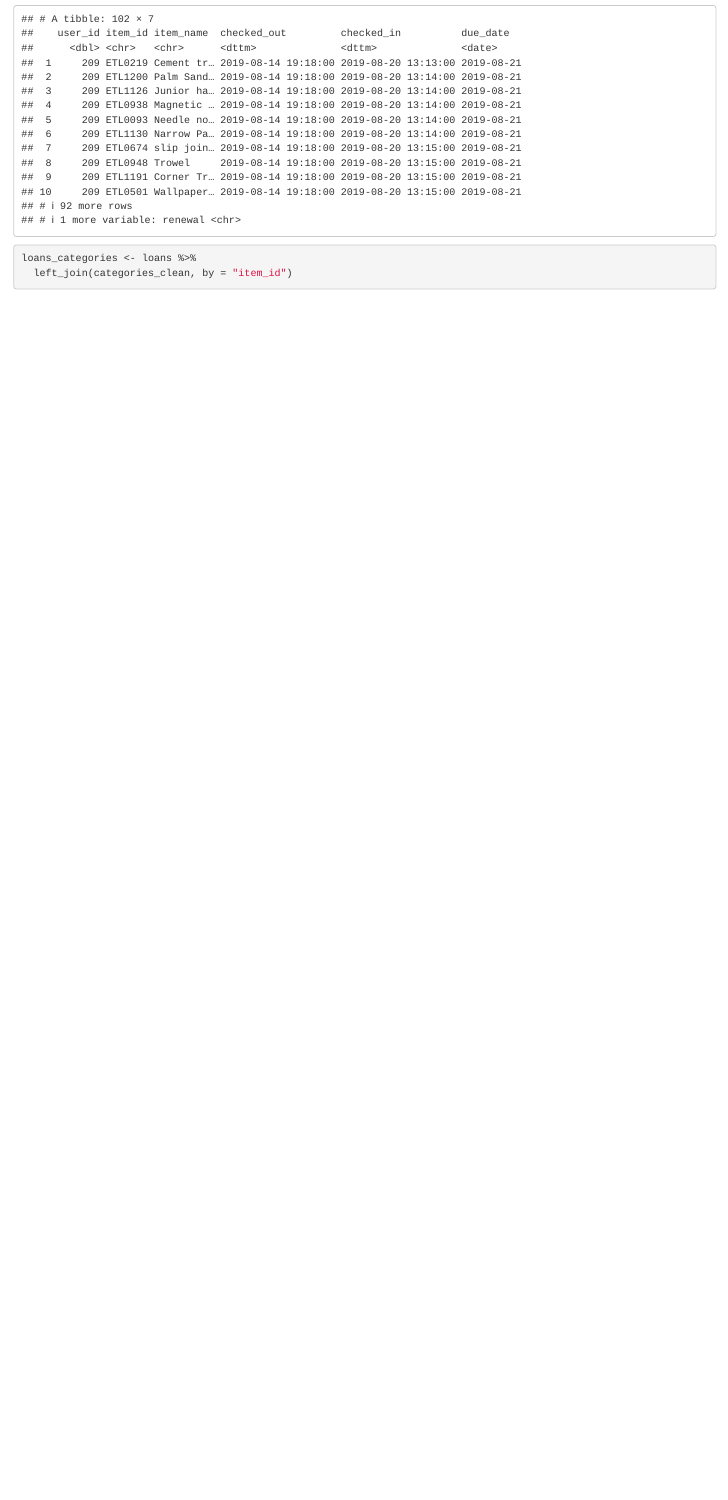
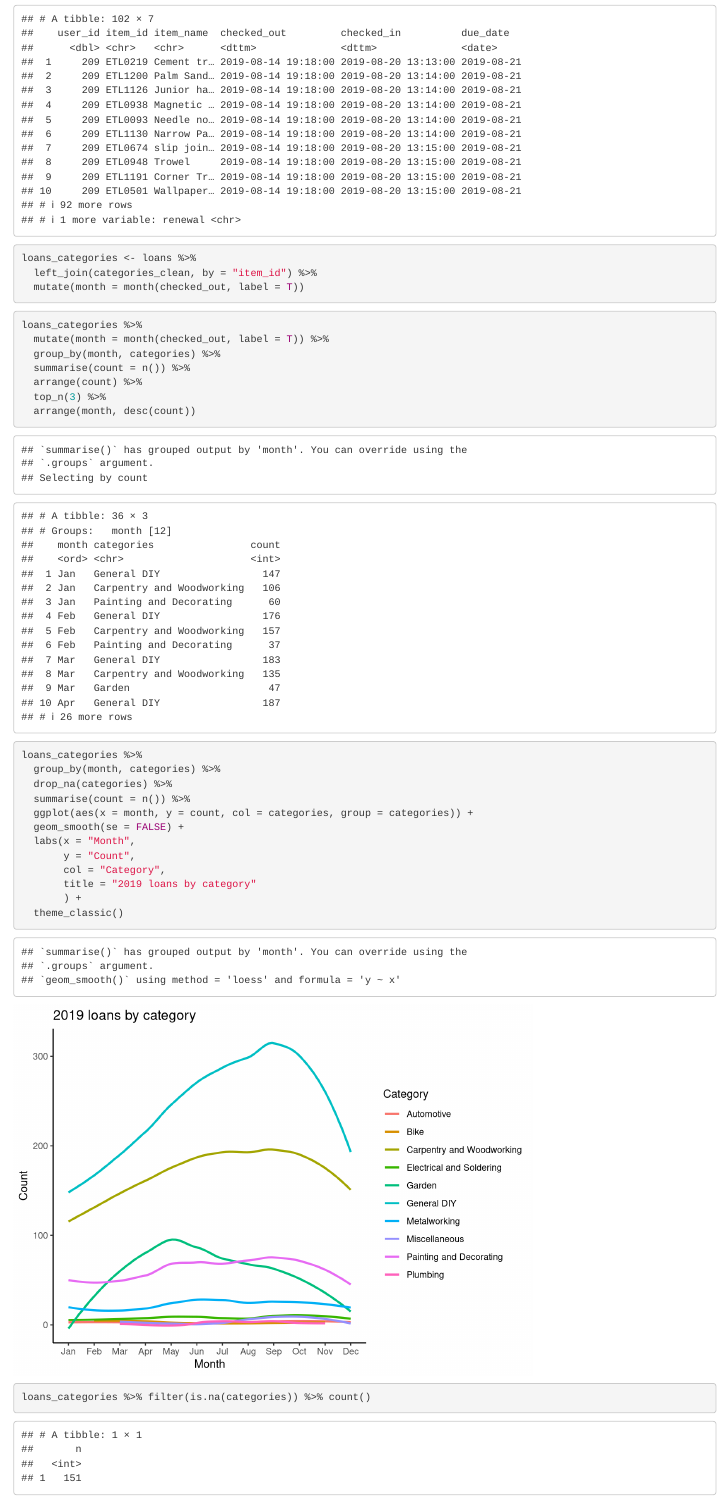
Before and after one commit to IrisOren/STA-ETL, an R Markdown document (EDA.Rmd): the page in a window 1100 px wide, from 2230 px down before the commit and from 2130 px down after it, so that both start at the same text. Rendered offline with R 4.5, knitr and Pandoc, with nearby package versions; column names are cleaned by a stand-in for the janitor package.

Commit message:
Plotting with updated categories

````diff
--- a/EDA.Rmd
+++ b/EDA.Rmd
@@ -60,5 +59,36 @@ loans %>%
 
 ```{r}
 loans_categories <- loans %>%
-  left_join(categories_clean, by = "item_id")
+  left_join(categories_clean, by = "item_id") %>%
+  mutate(month = month(checked_out, label = T))
 ```
+
+```{r}
+loans_categories %>%
+  mutate(month = month(checked_out, label = T)) %>%
+  group_by(month, categories) %>%
+  summarise(count = n()) %>%
+  arrange(count) %>%
+  top_n(3) %>%
+  arrange(month, desc(count))
+```
+
+```{r}
+loans_categories %>%
+  group_by(month, categories) %>%
+  drop_na(categories) %>%
+  summarise(count = n()) %>%
+  ggplot(aes(x = month, y = count, col = categories, group = categories)) +
+  geom_smooth(se = FALSE) +
+  labs(x = "Month",
+       y = "Count",
+       col = "Category",
+       title = "2019 loans by category"
+       ) +
+  theme_classic()
+```
+
+```{r}
+loans_categories %>% filter(is.na(categories)) %>% count()
+
+```
````
Also changed, not shown: EDA.nb.html, EDA.Rmd (5 more changed lines).
